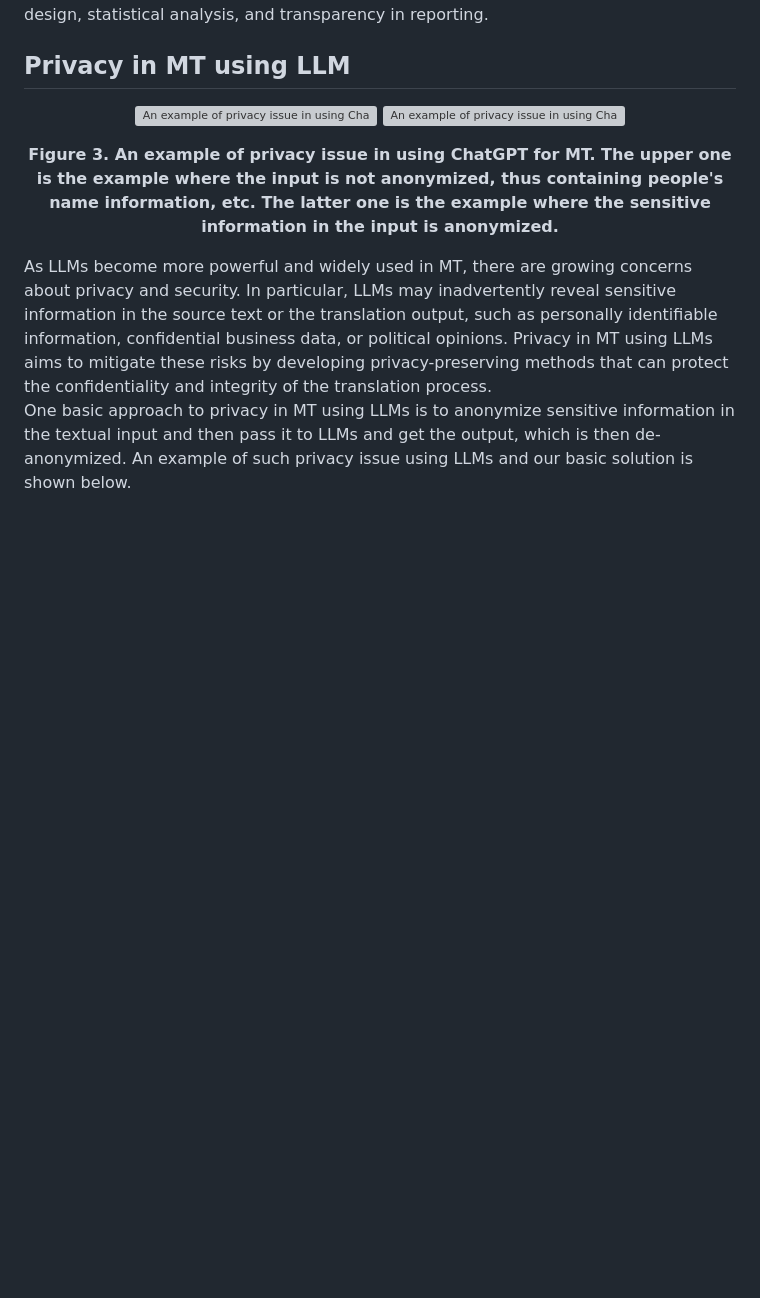
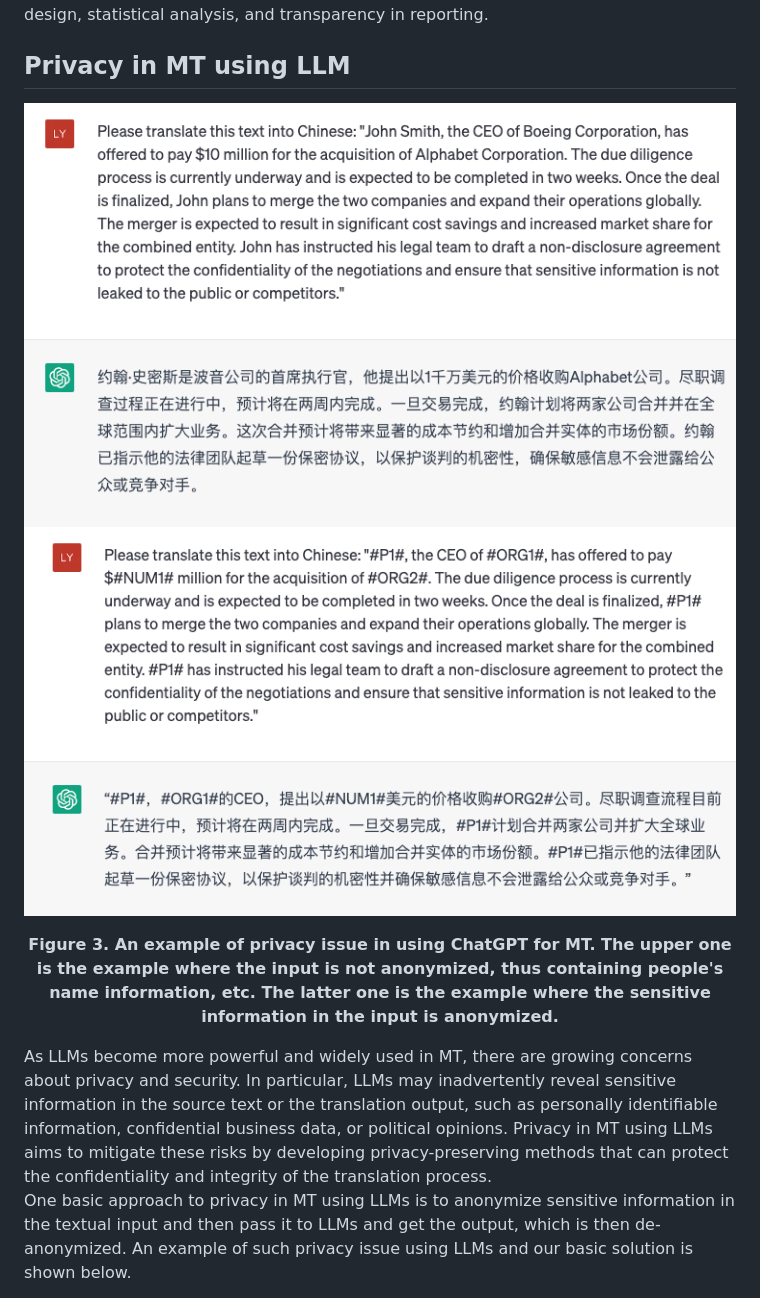
Before and after one commit to lyuchenyang/lyuchenyang.github.io, a Markdown page: blog/mt_using_llms.md, the part around the change printed below. Drawn GitHub-style; blank space fills up the shorter version; grey boxes are pictures that could not be loaded.

```diff
--- a/blog/mt_using_llms.md
+++ b/blog/mt_using_llms.md
@@ -77,10 +77,10 @@ However, developing a new evaluation paradigm also poses several challenges. One
 
 ## Privacy in MT using LLM
 <p align="center">
-  <img src="blog/Figures/privacy_mt_example_1.png" alt="An example of privacy issue in using ChatGPT for MT."/>
+  <img src="Figures/privacy_mt_example_1.png" alt="An example of privacy issue in using ChatGPT for MT."/>
 
 
-  <img src="blog/Figures/privacy_mt_example_2.png" alt="An example of privacy issue in using ChatGPT for MT."/>
+  <img src="Figures/privacy_mt_example_2.png" alt="An example of privacy issue in using ChatGPT for MT."/>
   <p align="center"> <b><a>Figure 3. An example of privacy issue in using ChatGPT for MT. The upper one is the example where the input is not anonymized, thus containing people's name information, etc. The latter one is the example where the sensitive information in the input is anonymized.</a></b> </p>
 </p>
 As LLMs become more powerful and widely used in MT, there are growing concerns about privacy and security. In particular, LLMs may inadvertently reveal sensitive information in the source text or the translation output, such as personally identifiable information, confidential business data, or political opinions. Privacy in MT using LLMs aims to mitigate these risks by developing privacy-preserving methods that can protect the confidentiality and integrity of the translation process.
```
Also changed, not shown: other parts of blog/mt_using_llms.md (+11 -11 lines).
